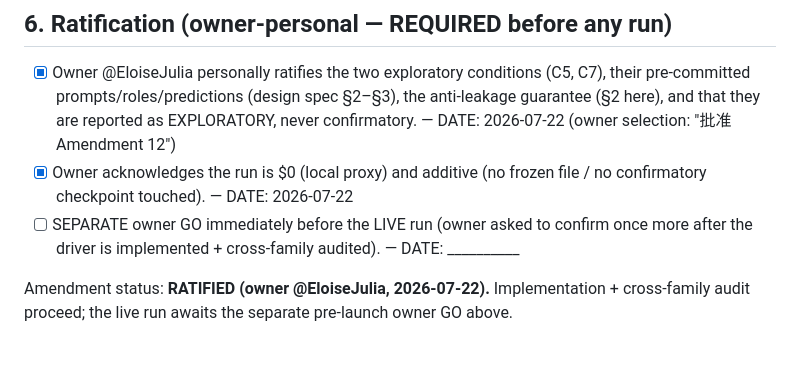
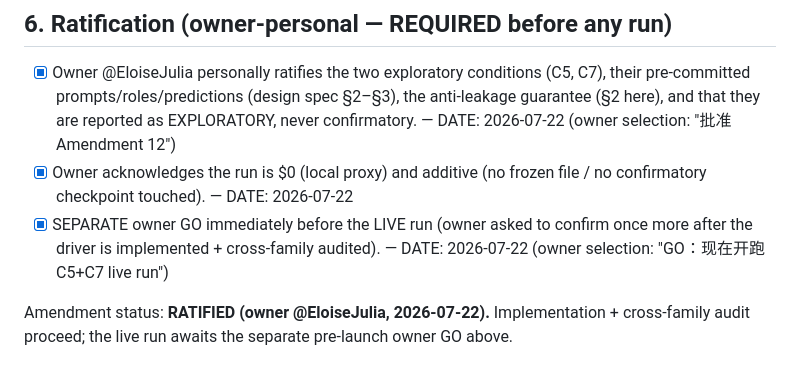
Before and after one commit to EloiseJulia/When-Consensus-Lies, a Markdown page: paper/preregistration/2026-07-22-amendment-12-exploratory-diversified-conditions-RATIFIED.md, the part around the change. Drawn GitHub-style.

Commit message:
prereg: record owner pre-launch GO for Phase B live run (A12 §6)
Co-authored-by: copilot <copilot@users.noreply.github.com>

```diff
--- a/paper/preregistration/2026-07-22-amendment-12-exploratory-diversified-conditions-RATIFIED.md
+++ b/paper/preregistration/2026-07-22-amendment-12-exploratory-diversified-conditions-RATIFIED.md
@@ -64,8 +64,8 @@ edited.
       reported as EXPLORATORY, never confirmatory. — DATE: 2026-07-22 (owner selection: "批准 Amendment 12")
 - [x] Owner acknowledges the run is $0 (local proxy) and additive (no frozen file / no confirmatory
       checkpoint touched). — DATE: 2026-07-22
-- [ ] SEPARATE owner GO immediately before the LIVE run (owner asked to confirm once more after the driver
-      is implemented + cross-family audited). — DATE: __________
+- [x] SEPARATE owner GO immediately before the LIVE run (owner asked to confirm once more after the driver
+      is implemented + cross-family audited). — DATE: 2026-07-22 (owner selection: "GO：现在开跑 C5+C7 live run")
 
 Amendment status: **RATIFIED (owner @EloiseJulia, 2026-07-22).** Implementation + cross-family audit proceed;
 the live run awaits the separate pre-launch owner GO above.
```
